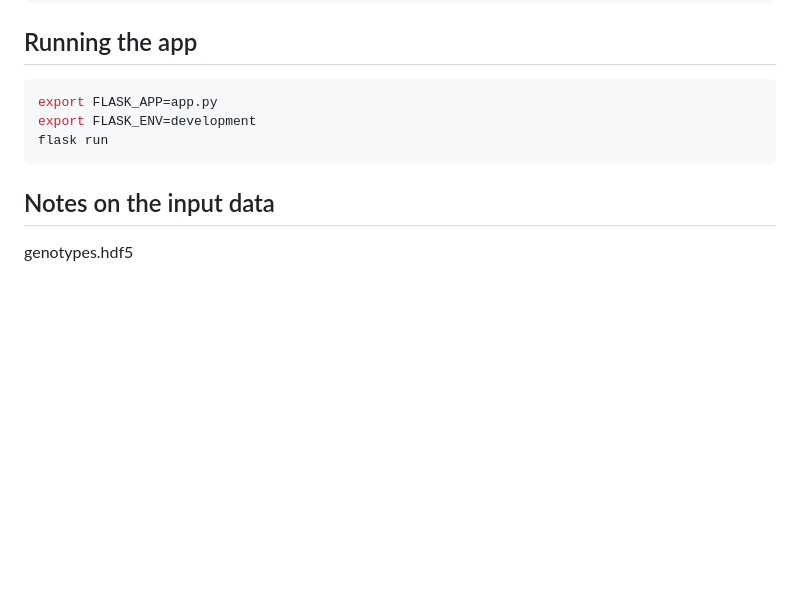
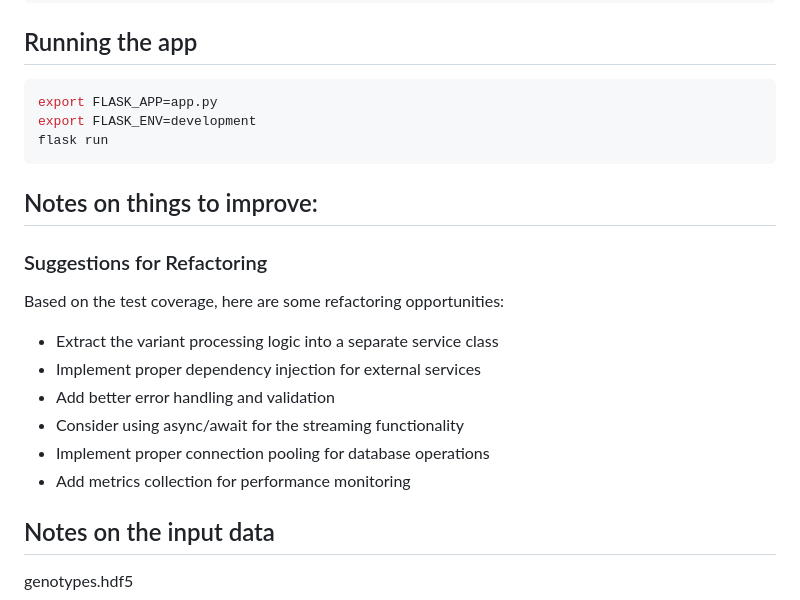
Before and after one commit to dbolser/Nomaly-Target-Explorer, a Markdown page: README.md, the part around the change. Rendered like a GitHub page; blank space fills up the shorter version.

Commit message:
Keeping notes on development plans

````diff
--- a/README.md
+++ b/README.md
@@ -129,6 +129,21 @@ flask run
 ```
 
 
+## Notes on things to improve:
+
+### Suggestions for Refactoring
+
+Based on the test coverage, here are some refactoring opportunities:
+
+- Extract the variant processing logic into a separate service class
+- Implement proper dependency injection for external services
+- Add better error handling and validation
+- Consider using async/await for the streaming functionality
+- Implement proper connection pooling for database operations
+- Add metrics collection for performance monitoring
+
+
+
 ## Notes on the input data
 
 
````
Also changed, not shown: TODO.md (added, +289 -0 lines).
